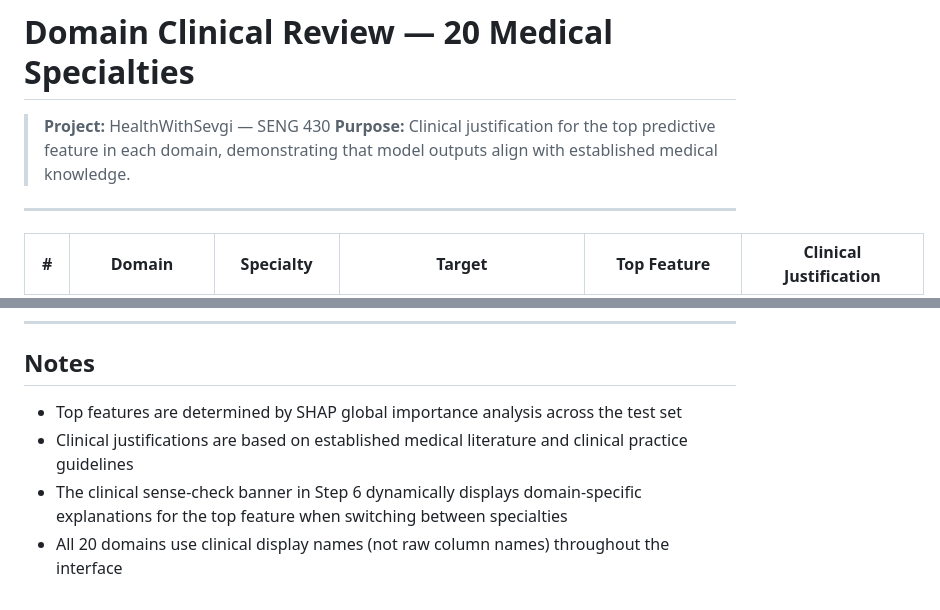
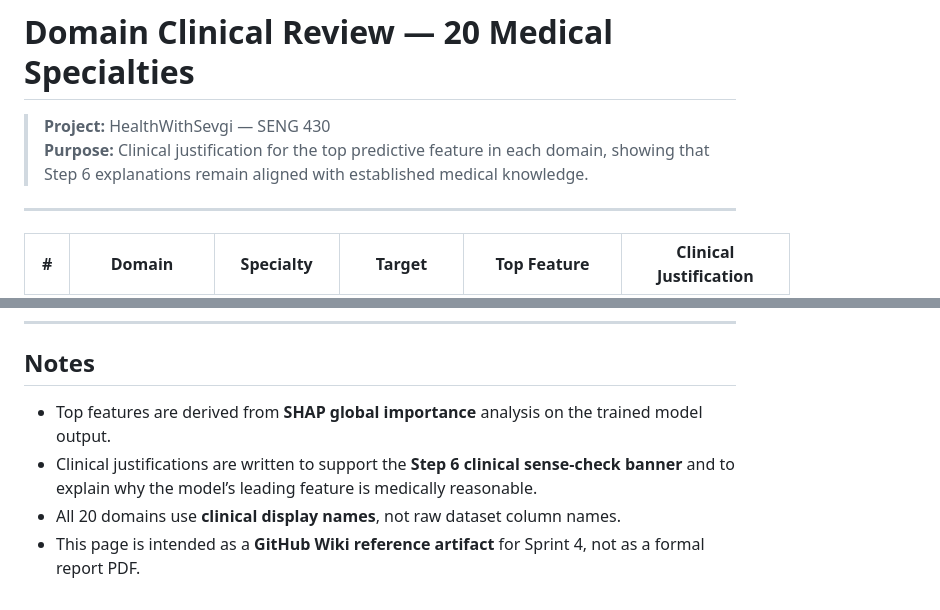
Before and after one commit to EudaLabs/HealthWithSevgi, a Markdown page: docs/wiki/Domain-Clinical-Review.md, 2 parts joined by grey strips. Drawn GitHub-style.

Commit message:
docs: sync Sprint 4 wiki reference pages

```diff
--- a/docs/wiki/Domain-Clinical-Review.md
+++ b/docs/wiki/Domain-Clinical-Review.md
@@ -1,7 +1,7 @@
 # Domain Clinical Review — 20 Medical Specialties
 
 > **Project:** HealthWithSevgi — SENG 430
-> **Purpose:** Clinical justification for the top predictive feature in each domain, demonstrating that model outputs align with established medical knowledge.
+> **Purpose:** Clinical justification for the top predictive feature in each domain, showing that Step 6 explanations remain aligned with established medical knowledge.
 
 ---
 
@@ -32,7 +32,7 @@
 
 ## Notes
 
-- Top features are determined by SHAP global importance analysis across the test set
-- Clinical justifications are based on established medical literature and clinical practice guidelines
-- The clinical sense-check banner in Step 6 dynamically displays domain-specific explanations for the top feature when switching between specialties
-- All 20 domains use clinical display names (not raw column names) throughout the interface
+- Top features are derived from **SHAP global importance** analysis on the trained model output.
+- Clinical justifications are written to support the **Step 6 clinical sense-check banner** and to explain why the model’s leading feature is medically reasonable.
+- All 20 domains use **clinical display names**, not raw dataset column names.
+- This page is intended as a **GitHub Wiki reference artifact** for Sprint 4, not as a formal report PDF.
```
Also changed, not shown: other parts of docs/wiki/Domain-Clinical-Review.md (+20 -20 lines), docs/wiki/Sprint-4.md (+58 -29 lines).
